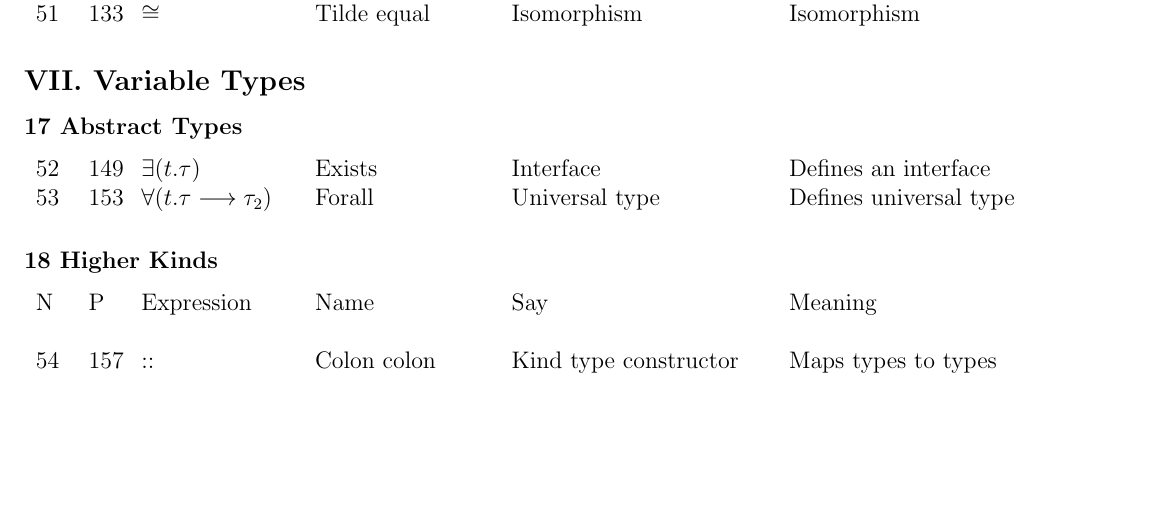
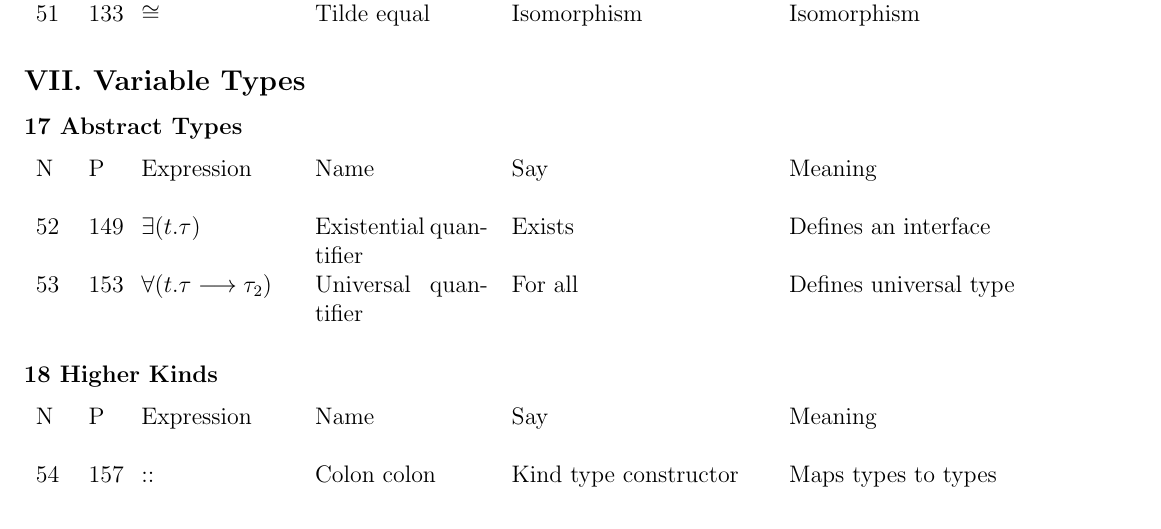
Before and after one commit to CompSciCabal/SMRTYPRTY, a LaTeX document (pfpl/cheatsheet.tex): part of page 4 of 4, cut so that both start at the same text, the shorter picture padded with empty space. Compiled offline with pdfLaTeX.

Commit message:
Fix title and quantifiers

```diff
--- a/pfpl/cheatsheet.tex
+++ b/pfpl/cheatsheet.tex
@@ -166,8 +166,9 @@ N & P & Expression & Name & Say & Meaning \\ \\
 \subsubsection*{17 Abstract Types}
 \begin{tabular}[b] {p{.025\textwidth} p{.025\textwidth} p{.13\textwidth} p{.15\textwidth}
 p{.22\textwidth} p{.32\textwidth}}
-52 & 149 & $\exists(t.\tau)$ & Exists & Interface & Defines an interface \\
-53 & 153 & $\forall(t.\tau\longrightarrow\tau_2)$ & Forall & Universal type & Defines universal type \\
+N & P & Expression & Name & Say & Meaning \\ \\
+52 & 149 & $\exists(t.\tau)$ & Existential quantifier & Exists & Defines an interface \\
+53 & 153 & $\forall(t.\tau\longrightarrow\tau_2)$ & Universal quantifier & For all & Defines universal type \\
 \end{tabular}
 
 \subsubsection*{18 Higher Kinds}
```
Also changed, not shown: pfpl/cheatsheet.pdf.
